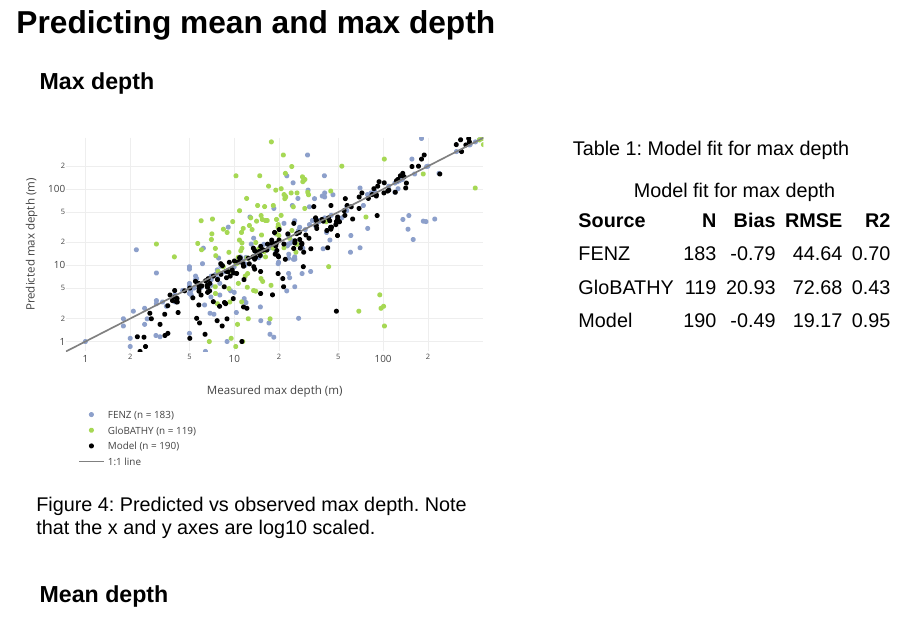
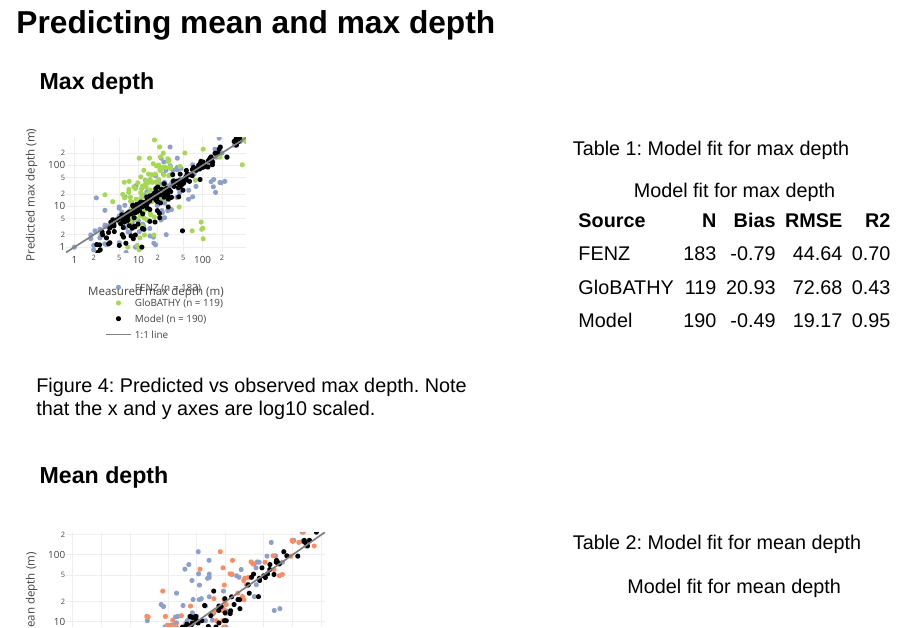
Before and after one commit to tadhg-moore/presentations, a Quarto document (nzfss/nzfss_bathymetry_2024.qmd): page 11 of 15. Rendered offline with R 4.5, knitr and Pandoc in place of Quarto, with nearby package versions; drawn as Slidy slides in place of the format the file asks for; some code elsewhere in the file could not run offline.

Commit message:
Adjust plotly dims

````diff
--- a/nzfss/nzfss_bathymetry_2024.qmd
+++ b/nzfss/nzfss_bathymetry_2024.qmd
@@ -216,7 +216,8 @@ tm_shape(nz_region_clip, name = "Region") +
 ```{r}
 #| label: fig-max-depth
 #| fig.cap: "Predicted vs observed max depth. Note that the x and y axes are log10 scaled."
-#| fig.width: 6
+#| fig.width: 3
+#| fig.height: 3
 
 comp_max_depth <- read.csv("data/comp_max_depth.csv") |>
   dplyr::filter(source != "Hydrolakes") |>
````
Also changed, not shown: nzfss/nzfss_bathymetry_2024.qmd (3 more changed lines).
